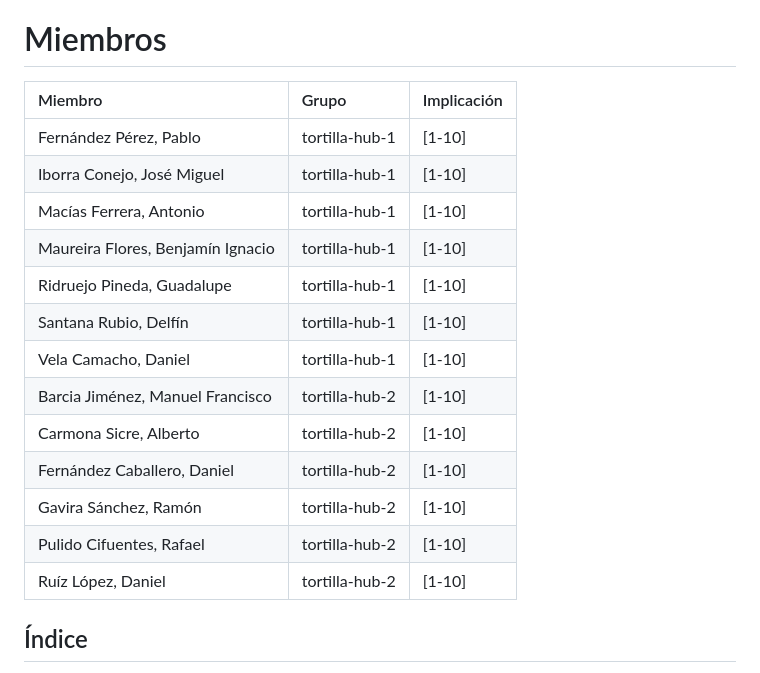
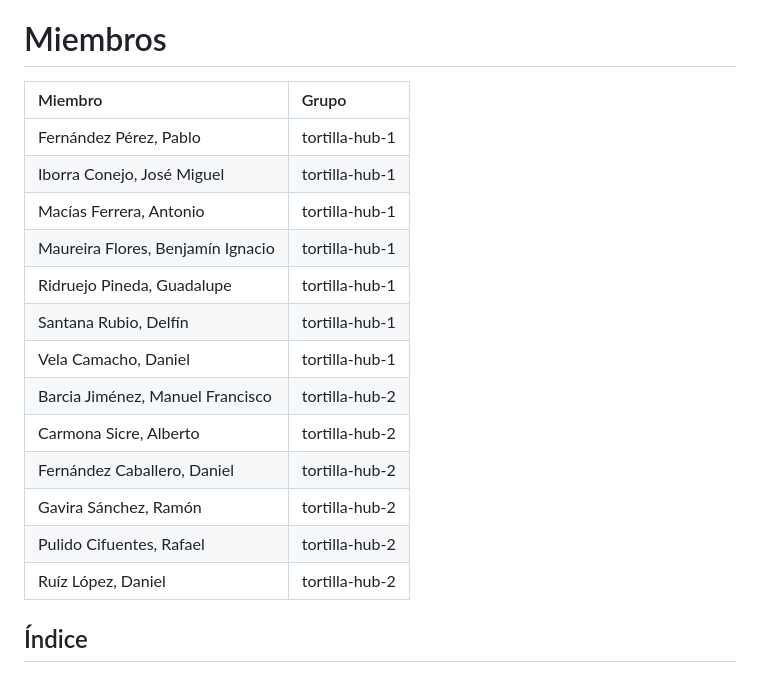
Before and after one commit to EGC-G2-tortilla/tortilla-hub, a Markdown page: docs/Acta fundacional.md, the part around the change. Rendered like a GitHub page.

Commit message:
Docs: Actualización Acta fundacional

```diff
--- a/docs/Acta fundacional.md
+++ b/docs/Acta fundacional.md
@@ -7,21 +7,21 @@
 
 # Miembros <!--{#miembros}-->
 
-| Miembro | Grupo | Implicación |
-| :---- | :---- | :---- |
-| Fernández Pérez, Pablo | tortilla-hub-1 | \[1-10\] |
-| Iborra Conejo, José Miguel | tortilla-hub-1 | \[1-10\] |
-| Macías Ferrera, Antonio | tortilla-hub-1 | \[1-10\] |
-| Maureira Flores, Benjamín Ignacio | tortilla-hub-1 | \[1-10\] |
-| Ridruejo Pineda, Guadalupe | tortilla-hub-1 | \[1-10\] |
-| Santana Rubio, Delfín | tortilla-hub-1 | \[1-10\] |
-| Vela Camacho, Daniel | tortilla-hub-1 | \[1-10\] |
-| Barcia Jiménez, Manuel Francisco | tortilla-hub-2 | \[1-10\] |
-| Carmona Sicre, Alberto | tortilla-hub-2 | \[1-10\] |
-| Fernández Caballero, Daniel | tortilla-hub-2 | \[1-10\] |
-| Gavira Sánchez, Ramón | tortilla-hub-2 | \[1-10\] |
-| Pulido Cifuentes, Rafael | tortilla-hub-2 | \[1-10\] |
-| Ruíz López, Daniel | tortilla-hub-2 | \[1-10\] |
+| Miembro | Grupo |
+| :---- | :---- |
+| Fernández Pérez, Pablo | tortilla-hub-1 |
+| Iborra Conejo, José Miguel | tortilla-hub-1 |
+| Macías Ferrera, Antonio | tortilla-hub-1 |
+| Maureira Flores, Benjamín Ignacio | tortilla-hub-1 |
+| Ridruejo Pineda, Guadalupe | tortilla-hub-1 |
+| Santana Rubio, Delfín | tortilla-hub-1 |
+| Vela Camacho, Daniel | tortilla-hub-1 |
+| Barcia Jiménez, Manuel Francisco | tortilla-hub-2 |
+| Carmona Sicre, Alberto | tortilla-hub-2 |
+| Fernández Caballero, Daniel | tortilla-hub-2 |
+| Gavira Sánchez, Ramón | tortilla-hub-2 |
+| Pulido Cifuentes, Rafael | tortilla-hub-2 |
+| Ruíz López, Daniel | tortilla-hub-2 |
 
 
 ## Índice
```
